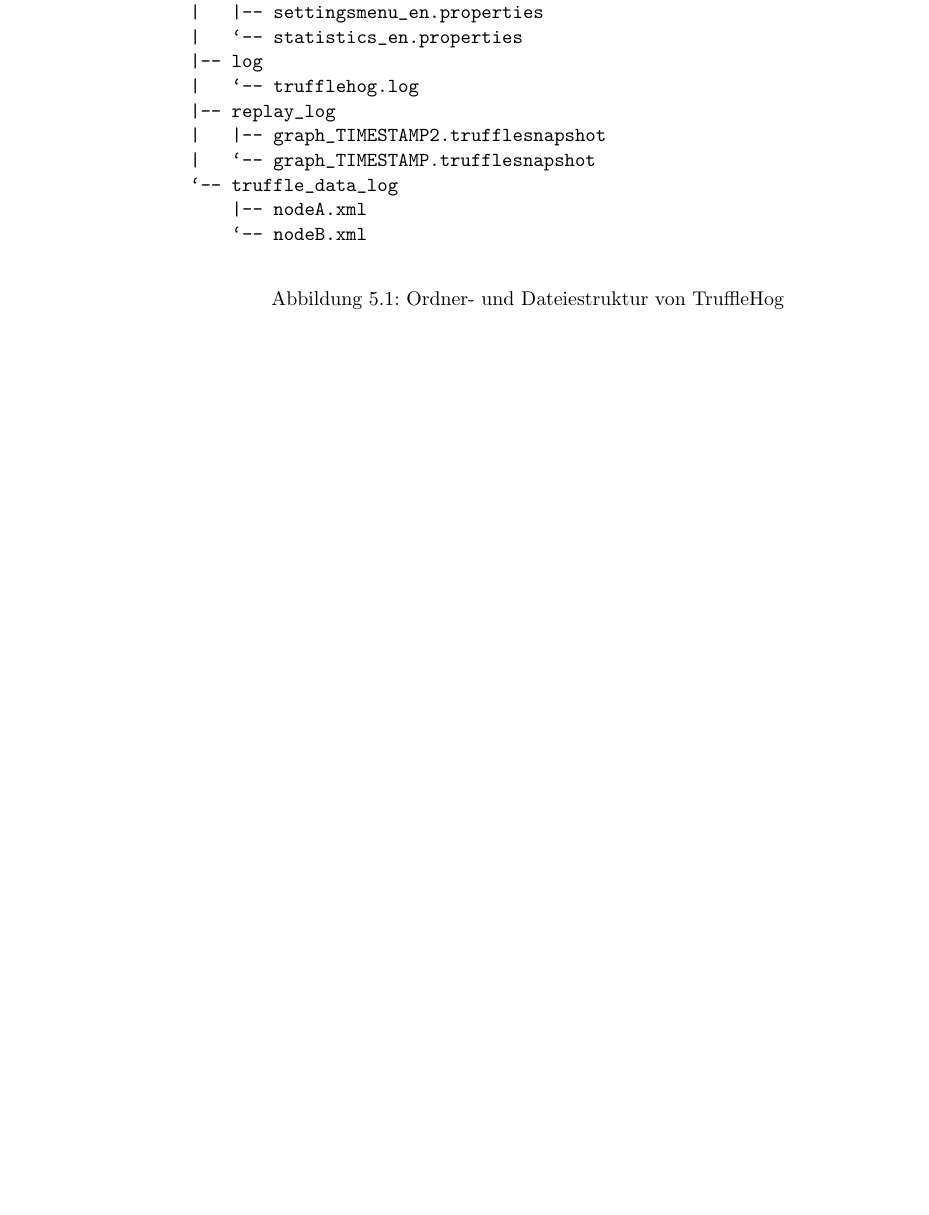
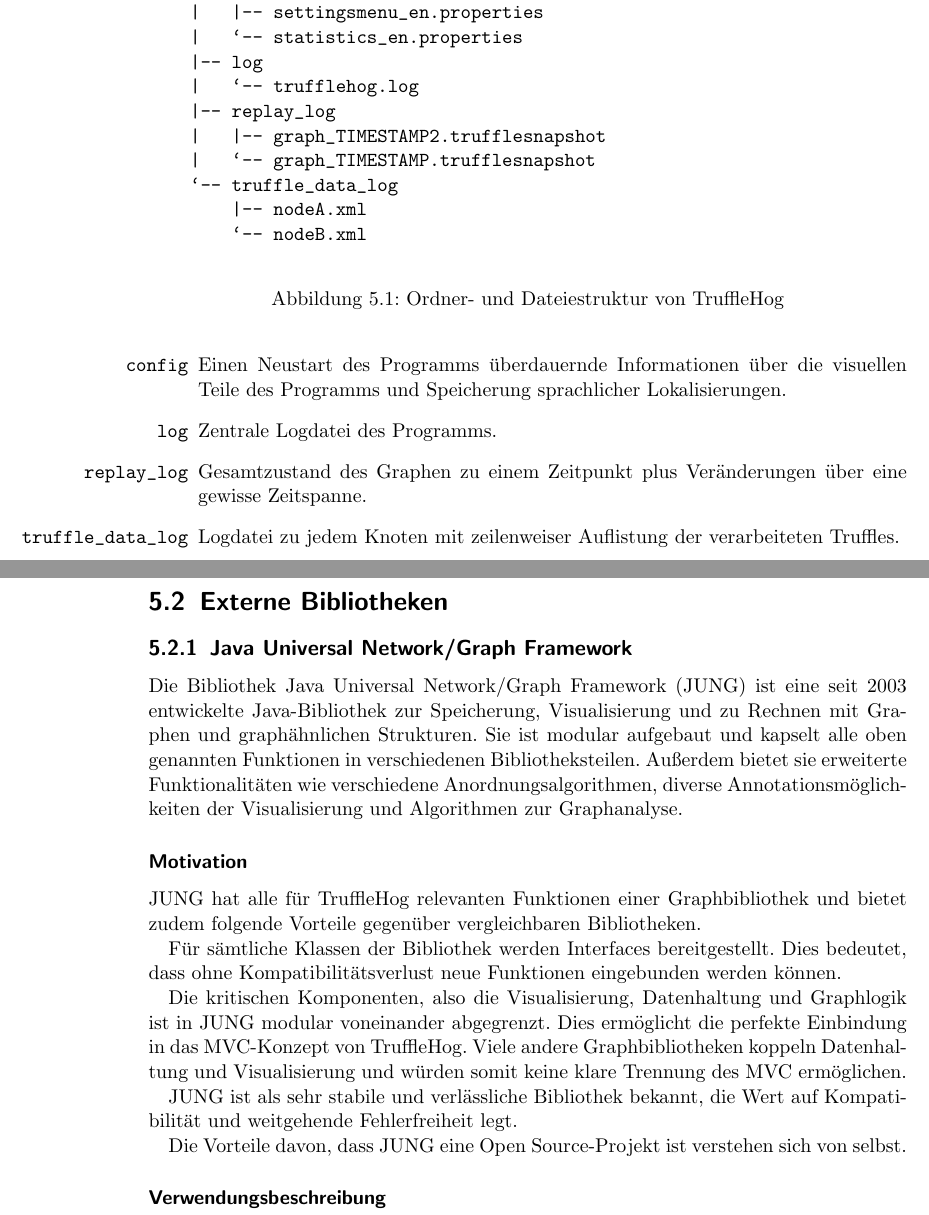
Before and after one commit to truffle-hog/documentation, a LaTeX thesis (design/document/design.tex, which reads design/document/chapters/resources.tex): part of page 33 of 35 before the commit and two parts of pages 33 and 34 of 36 after it, the two joined at a grey line, cut so that both start at the same text, the shorter picture padded with empty space. Compiled offline with pdfLaTeX.

Commit message:
added some information about JUNG and fixed itemizesation

```diff
--- a/design/document/chapters/resources.tex
+++ b/design/document/chapters/resources.tex
@@ -24,3 +24,25 @@
 \end{verbatim}
   \caption[Ordner- und Dateiestruktur von \gls{programname}]{Ordner- und Dateiestruktur von \gls{programname}}
 \end{figure}
+\begin{itemize}
+\item[\texttt{config}] Einen Neustart des Programms überdauernde Informationen über die visuellen Teile des Programms und Speicherung sprachlicher Lokalisierungen.
+\item[\texttt{log}] Zentrale Logdatei des Programms.
+\item[\texttt{replay\_log}] Gesamtzustand des Graphen zu einem Zeitpunkt plus Veränderungen über eine gewisse Zeitspanne.
+\item[\texttt{truffle\_data\_log}] Logdatei zu jedem Knoten mit zeilenweiser Auflistung der verarbeiteten Truffles.
+\end{itemize}
+
+\section{Externe Bibliotheken}
+\subsection{Java Universal Network/Graph Framework}
+Die Bibliothek Java Universal Network/Graph Framework (JUNG) ist eine seit 2003 entwickelte Java-Bibliothek zur Speicherung, Visualisierung und zu Rechnen mit Graphen und graphähnlichen Strukturen. Sie ist modular aufgebaut und kapselt alle oben genannten Funktionen in verschiedenen Bibliotheksteilen. Außerdem bietet sie erweiterte Funktionalitäten wie verschiedene Anordnungsalgorithmen, diverse Annotationsmöglichkeiten der Visualisierung und Algorithmen zur Graphanalyse.
+\subsubsection{Motivation}
+JUNG hat alle für \gls{programname} relevanten Funktionen einer Graphbibliothek und bietet zudem folgende Vorteile gegenüber vergleichbaren Bibliotheken.
+
+Für sämtliche Klassen der Bibliothek werden Interfaces bereitgestellt. Dies bedeutet, dass ohne Kompatibilitätsverlust neue Funktionen eingebunden werden können.
+
+Die kritischen Komponenten, also die Visualisierung, Datenhaltung und Graphlogik ist in JUNG modular voneinander abgegrenzt. Dies ermöglicht die perfekte Einbindung in das \gls{mvc}-Konzept von \gls{programname}. Viele andere Graphbibliotheken koppeln Datenhaltung und Visualisierung und würden somit keine klare Trennung des \gls{mvc} ermöglichen.
+
+JUNG ist als sehr stabile und verlässliche Bibliothek bekannt, die Wert auf Kompatibilität und weitgehende Fehlerfreiheit legt.
+
+Die Vorteile davon, dass JUNG eine Open Source-Projekt ist verstehen sich von selbst.
+
+\subsubsection{Verwendungsbeschreibung}
```
Also changed, not shown: design/document/chapters/resources.tex (2 more changed lines).
